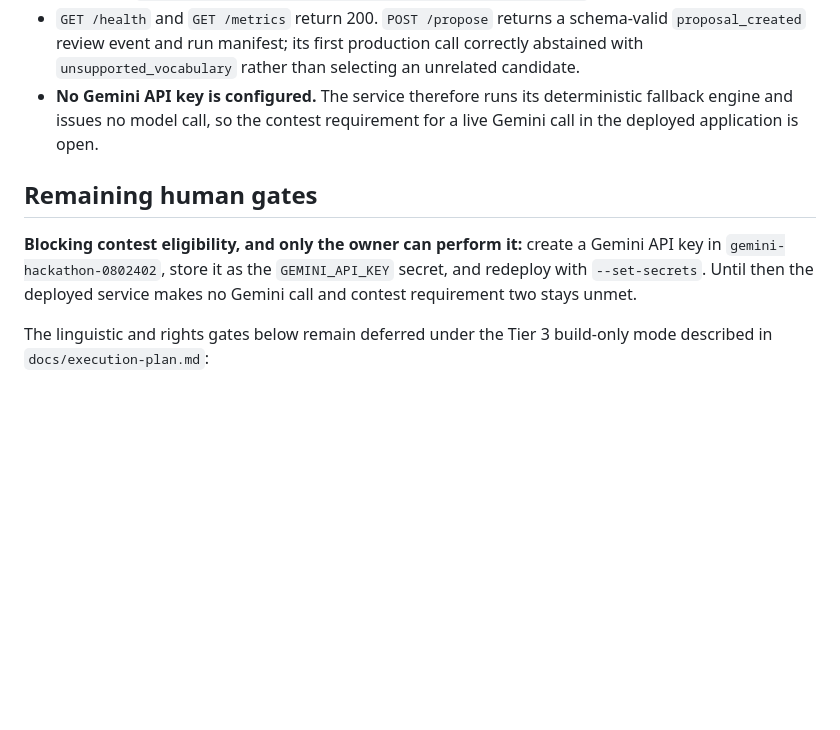
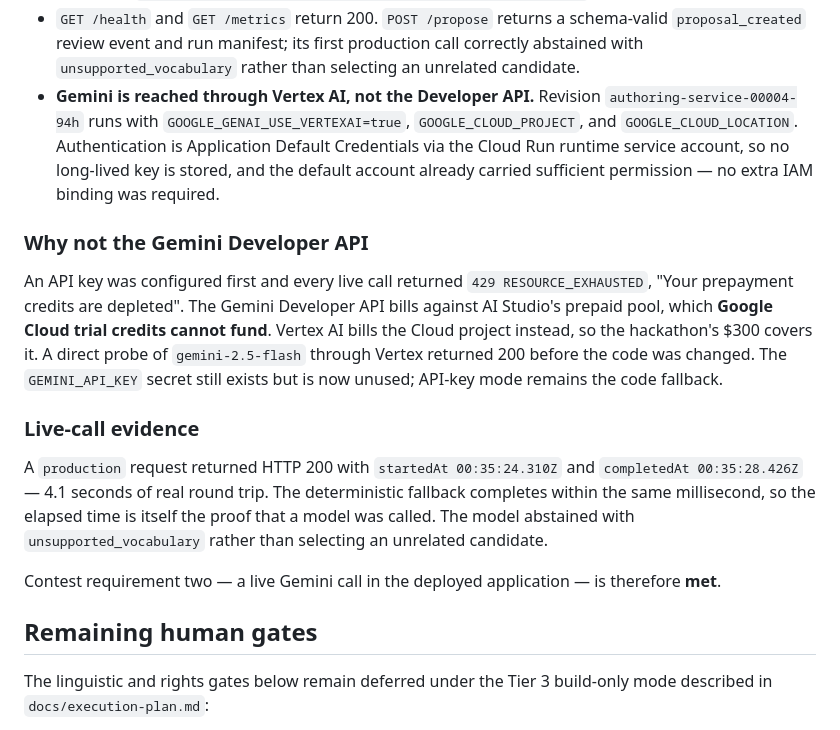
Before and after one commit to Omarzaf/signbridge-overlay, a Markdown page: HANDOFF.md, the part around the change. Drawn GitHub-style; blank space fills up the shorter version.

```diff
--- a/HANDOFF.md
+++ b/HANDOFF.md
@@ -124,16 +124,35 @@ free-trial account, region `us-central1`.
   schema-valid `proposal_created` review event and run manifest; its first
   production call correctly abstained with `unsupported_vocabulary` rather
   than selecting an unrelated candidate.
-- **No Gemini API key is configured.** The service therefore runs its
-  deterministic fallback engine and issues no model call, so the contest
-  requirement for a live Gemini call in the deployed application is open.
+- **Gemini is reached through Vertex AI, not the Developer API.** Revision
+  `authoring-service-00004-94h` runs with `GOOGLE_GENAI_USE_VERTEXAI=true`,
+  `GOOGLE_CLOUD_PROJECT`, and `GOOGLE_CLOUD_LOCATION`. Authentication is
+  Application Default Credentials via the Cloud Run runtime service account, so
+  no long-lived key is stored, and the default account already carried
+  sufficient permission — no extra IAM binding was required.
+
+### Why not the Gemini Developer API
+
+An API key was configured first and every live call returned
+`429 RESOURCE_EXHAUSTED`, "Your prepayment credits are depleted". The Gemini
+Developer API bills against AI Studio's prepaid pool, which **Google Cloud
+trial credits cannot fund**. Vertex AI bills the Cloud project instead, so the
+hackathon's $300 covers it. A direct probe of `gemini-2.5-flash` through Vertex
+returned 200 before the code was changed. The `GEMINI_API_KEY` secret still
+exists but is now unused; API-key mode remains the code fallback.
+
+### Live-call evidence
+
+A `production` request returned HTTP 200 with `startedAt 00:35:24.310Z` and
+`completedAt 00:35:28.426Z` — 4.1 seconds of real round trip. The deterministic
+fallback completes within the same millisecond, so the elapsed time is itself
+the proof that a model was called. The model abstained with
+`unsupported_vocabulary` rather than selecting an unrelated candidate.
+
+Contest requirement two — a live Gemini call in the deployed application — is
+therefore **met**.
 
 ## Remaining human gates
-
-**Blocking contest eligibility, and only the owner can perform it:** create a
-Gemini API key in `gemini-hackathon-0802402`, store it as the `GEMINI_API_KEY`
-secret, and redeploy with `--set-secrets`. Until then the deployed service makes
-no Gemini call and contest requirement two stays unmet.
 
 The linguistic and rights gates below remain deferred under the Tier 3
 build-only mode described in `docs/execution-plan.md`:
```
Also changed, not shown: docs/current-state-brief.md (added, +243 -0 lines).
